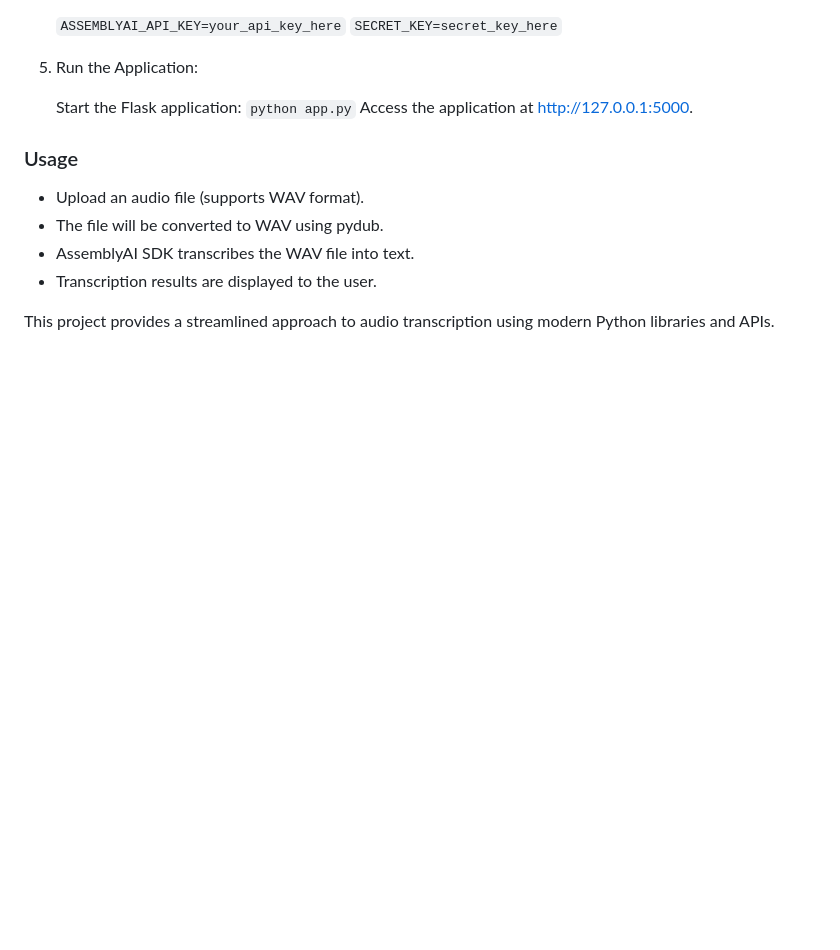
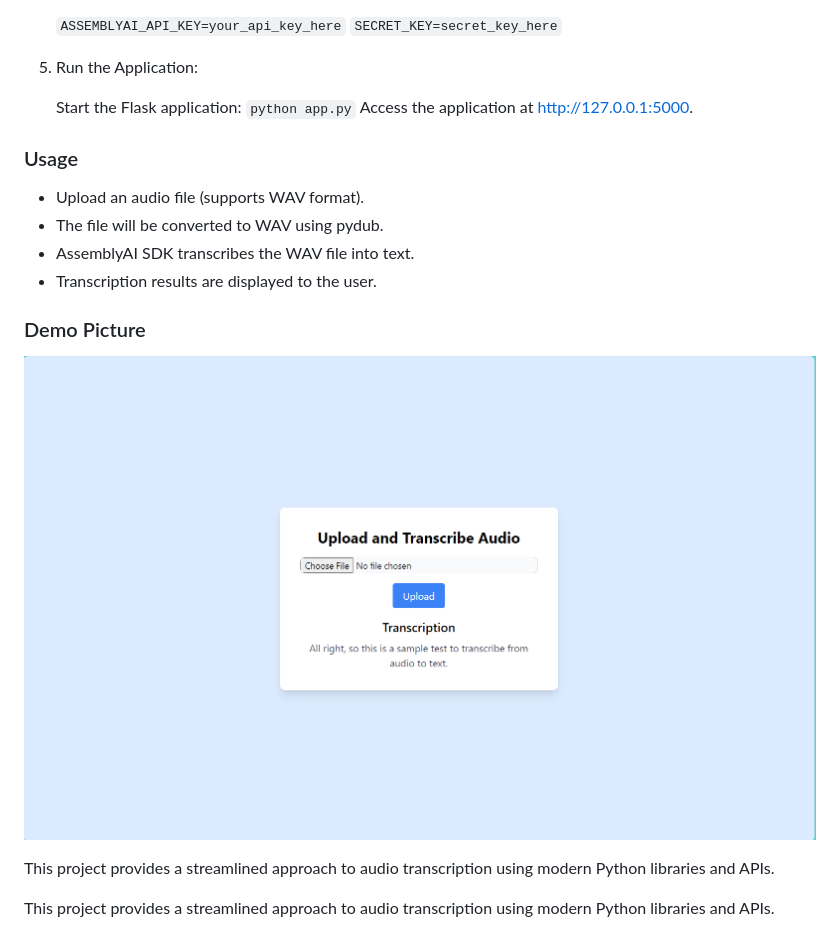
Before and after one commit to MawuliB/Audio-Transcription, a Markdown page: README.md, the part around the change. Drawn GitHub-style; pictures changed too: transcribe.png (added); blank space fills up the shorter version.

Commit message:
add demo pic

```diff
--- a/README.md
+++ b/README.md
@@ -59,6 +59,12 @@ To run this project, ensure you have the following installed:
 - AssemblyAI SDK transcribes the WAV file into text.
 - Transcription results are displayed to the user.
 
+### Demo Picture
+![Demo Picture](transcribe.png)
+
+This project provides a streamlined approach to audio transcription using modern Python libraries and APIs.
+
+
 
 
 This project provides a streamlined approach to audio transcription using modern Python libraries and APIs.
```
